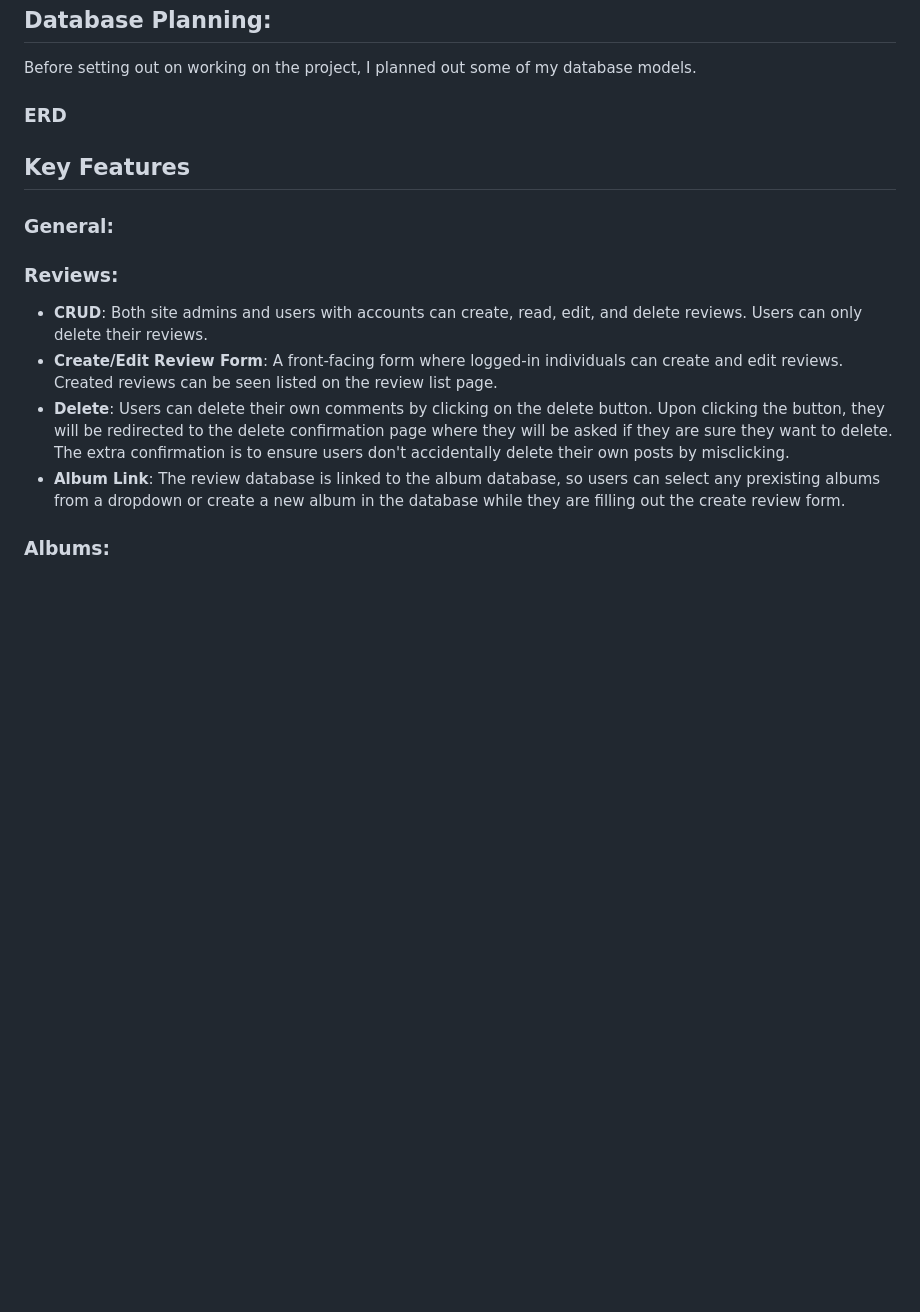
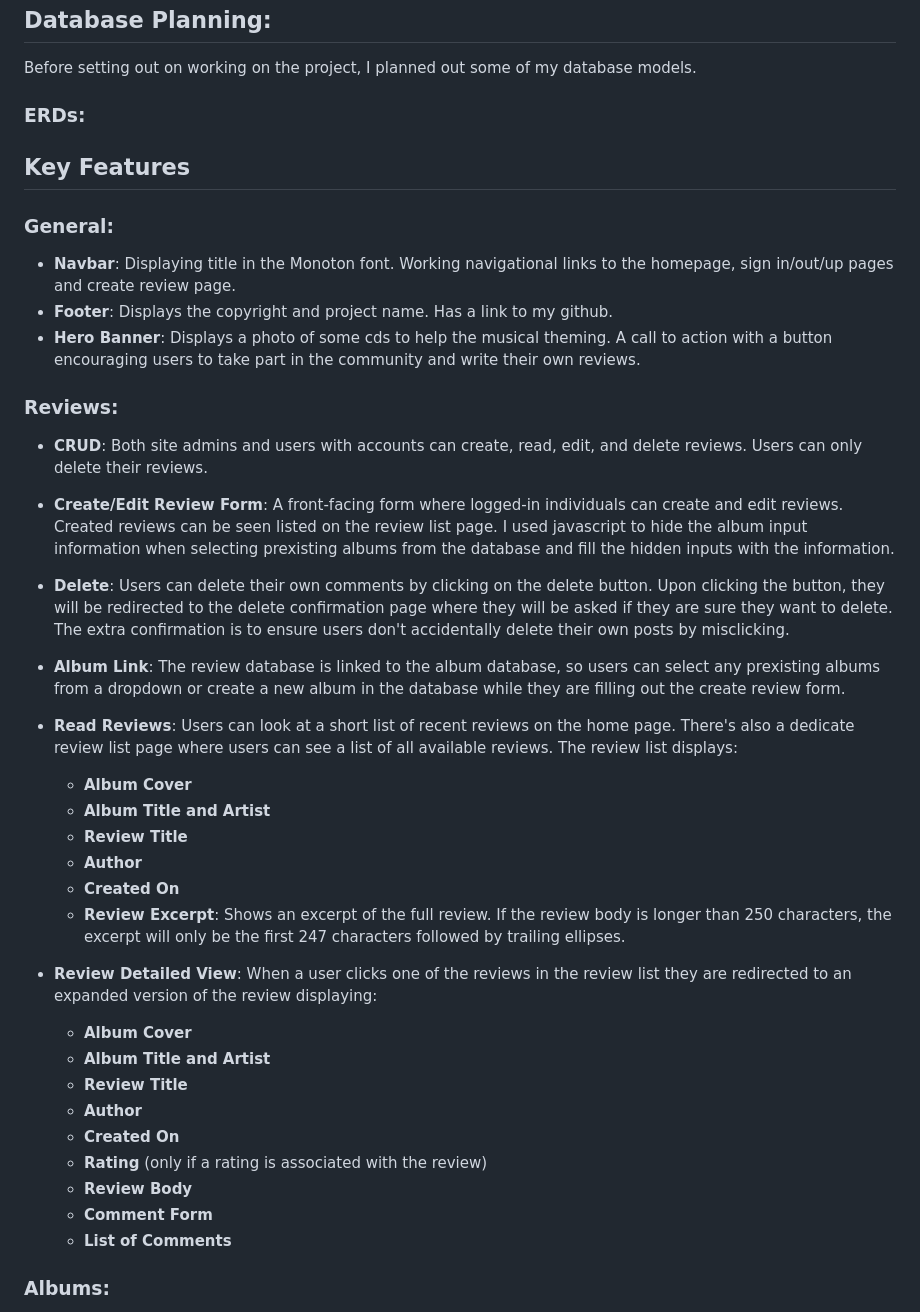
Before and after one commit to aminoacid-01/beat-boxd, a Markdown page: README.md, the part around the change. GitHub-like rendering; blank space fills up the shorter version.

Commit message:
Update README to enhance key features section with detailed descriptions for reviews, including CRUD operations and review display elements.

```diff
--- a/README.md
+++ b/README.md
@@ -72,17 +72,41 @@ As you can see in the picture
 ## Database Planning:
 Before setting out on working on the project, I planned out some of my database models.
 
-### ERD
+### ERDs:
+
 
 ## Key Features
 
 ### General:
+- **Navbar**: Displaying title in the Monoton font. Working navigational links to the homepage, sign in/out/up pages and create review page.
+- **Footer**: Displays the copyright and project name. Has a link to my github.
+- **Hero Banner**: Displays a photo of some cds to help the musical theming. A call to action with a button encouraging users to take part in the community and write their own reviews.
 
 ### Reviews:
 - **CRUD**: Both site admins and users with accounts can create, read, edit, and delete reviews. Users can only delete their reviews.
-- **Create/Edit Review Form**: A front-facing form where logged-in individuals can create and edit reviews. Created reviews can be seen listed on the review list page.
+- **Create/Edit Review Form**: A front-facing form where logged-in individuals can create and edit reviews. Created reviews can be seen listed on the review list page. I used javascript to hide the album input information when selecting prexisting albums from the database and fill the hidden inputs with the information.
 - **Delete**: Users can delete their own comments by clicking on the delete button. Upon clicking the button, they will be redirected to the delete confirmation page where they will be asked if they are sure they want to delete. The extra confirmation is to ensure users don't accidentally delete their own posts by misclicking.
 - **Album Link**: The review database is linked to the album database, so users can select any prexisting albums from a dropdown or create a new album in the database while they are filling out the create review form.
+- **Read Reviews**: Users can look at a short list of recent reviews on the home page. There's also a dedicate review list page where users can see a list of all available reviews. The review list displays:
+    - **Album Cover**
+    - **Album Title and Artist**
+    - **Review Title**
+    - **Author**
+    - **Created On**
+    - **Review Excerpt**: Shows an excerpt of the full review. If the review body is longer than 250 characters, the excerpt will only be the first 247 characters followed by trailing ellipses.
+
+- **Review Detailed View**: When a user clicks one of the reviews in the review list they are redirected to an expanded version of the review displaying:
+    - **Album Cover**
+    - **Album Title and Artist**
+    - **Review Title**
+    - **Author**
+    - **Created On**
+    - **Rating** (only if a rating is associated with the review)
+    - **Review Body**
+    - **Comment Form**
+    - **List of Comments**
+
+
 
 
 
```
